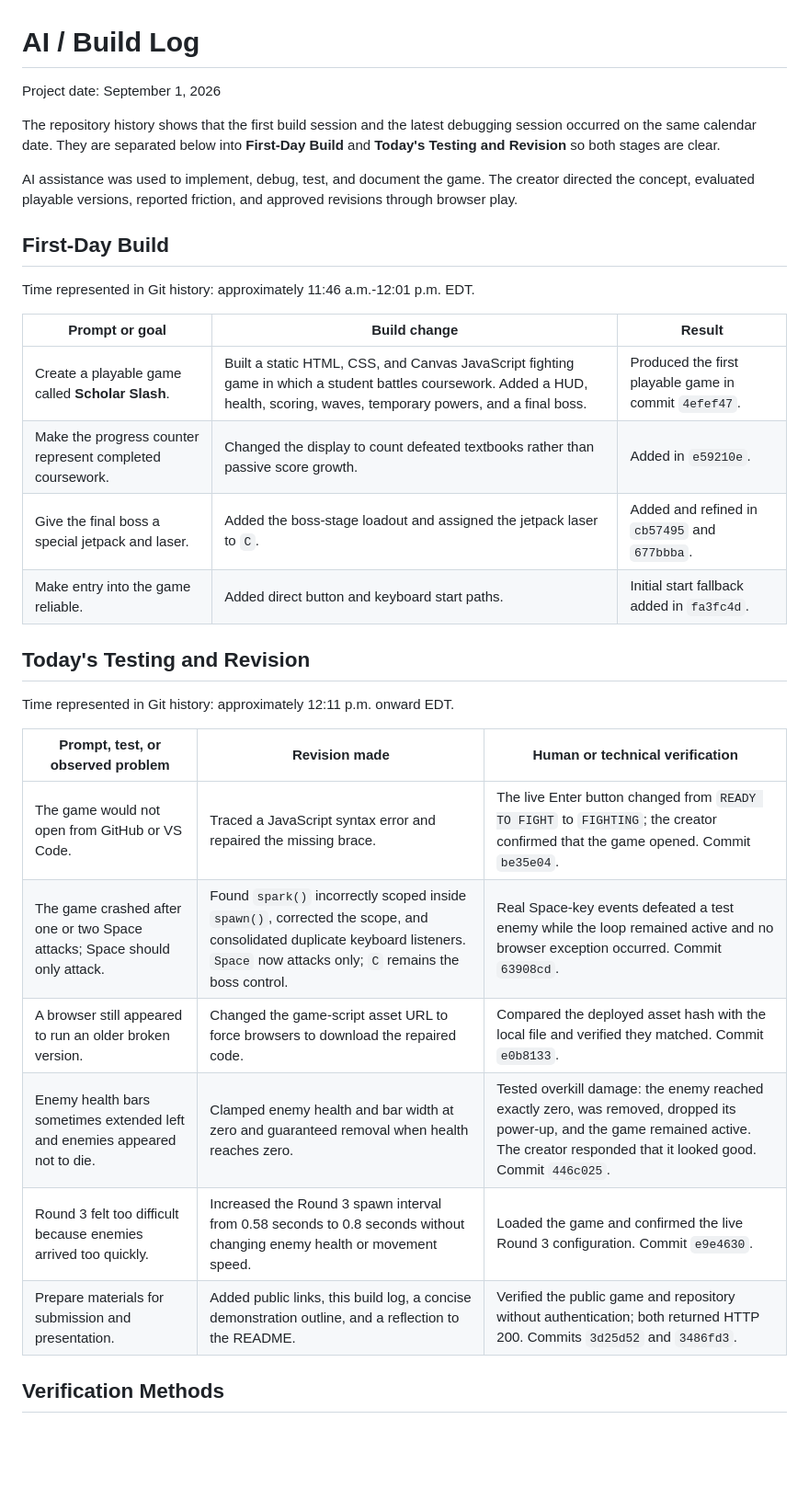
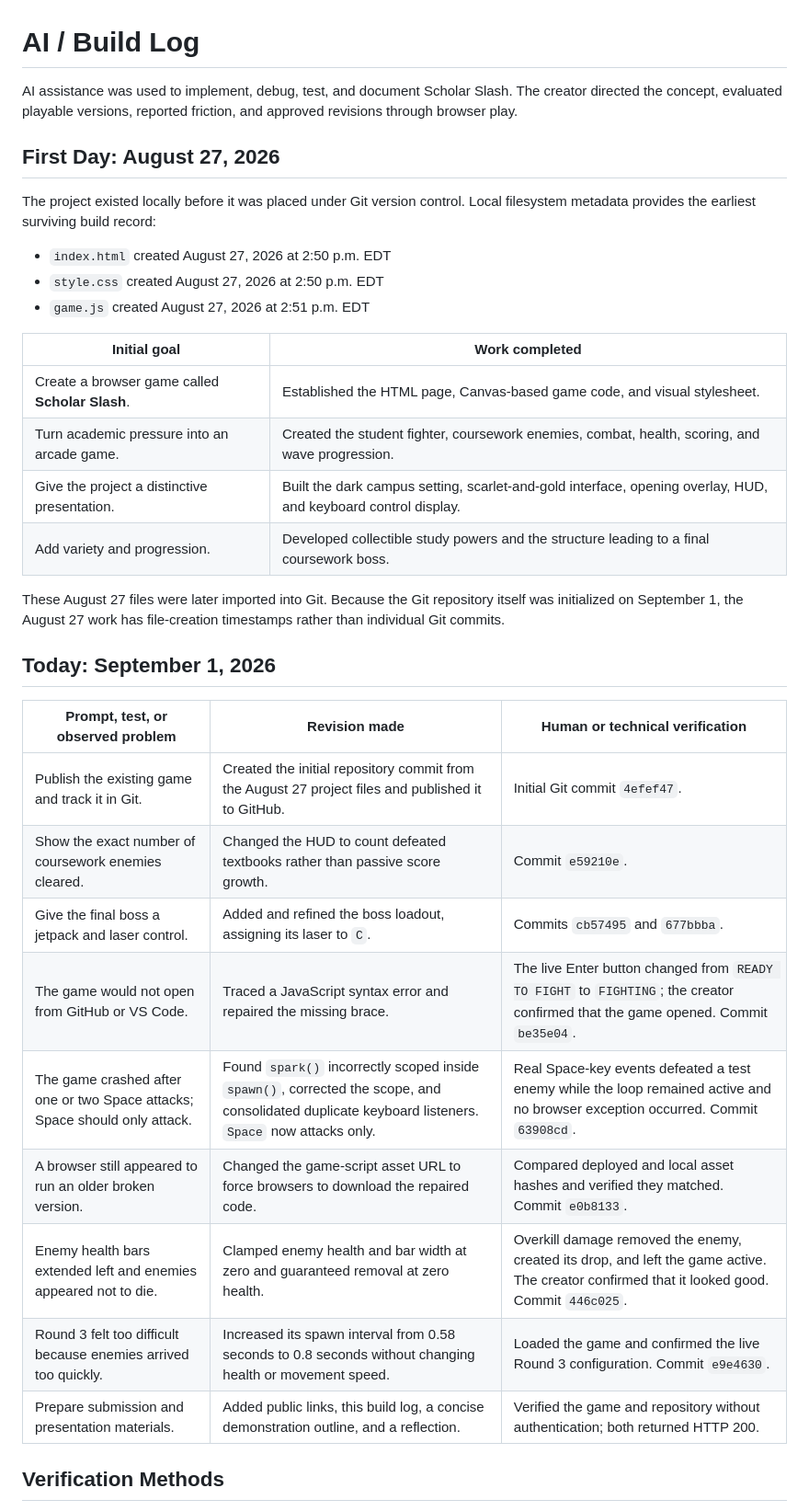
Before and after one commit to James-Regi/Scholar-V2, a Markdown page: BUILD_LOG.md, the part around the change. Shown at 92% size. Drawn GitHub-style; blank space fills up the shorter version.

Commit message:
Correct build log with August 27 creation history

```diff
--- a/BUILD_LOG.md
+++ b/BUILD_LOG.md
@@ -1,34 +1,37 @@
 # AI / Build Log
 
-Project date: September 1, 2026
+AI assistance was used to implement, debug, test, and document Scholar Slash. The creator directed the concept, evaluated playable versions, reported friction, and approved revisions through browser play.
 
-The repository history shows that the first build session and the latest debugging session occurred on the same calendar date. They are separated below into **First-Day Build** and **Today's Testing and Revision** so both stages are clear.
+## First Day: August 27, 2026
 
-AI assistance was used to implement, debug, test, and document the game. The creator directed the concept, evaluated playable versions, reported friction, and approved revisions through browser play.
+The project existed locally before it was placed under Git version control. Local filesystem metadata provides the earliest surviving build record:
 
-## First-Day Build
+- `index.html` created August 27, 2026 at 2:50 p.m. EDT
+- `style.css` created August 27, 2026 at 2:50 p.m. EDT
+- `game.js` created August 27, 2026 at 2:51 p.m. EDT
 
-Time represented in Git history: approximately 11:46 a.m.-12:01 p.m. EDT.
+| Initial goal | Work completed |
+| --- | --- |
+| Create a browser game called **Scholar Slash**. | Established the HTML page, Canvas-based game code, and visual stylesheet. |
+| Turn academic pressure into an arcade game. | Created the student fighter, coursework enemies, combat, health, scoring, and wave progression. |
+| Give the project a distinctive presentation. | Built the dark campus setting, scarlet-and-gold interface, opening overlay, HUD, and keyboard control display. |
+| Add variety and progression. | Developed collectible study powers and the structure leading to a final coursework boss. |
 
-| Prompt or goal | Build change | Result |
-| --- | --- | --- |
-| Create a playable game called **Scholar Slash**. | Built a static HTML, CSS, and Canvas JavaScript fighting game in which a student battles coursework. Added a HUD, health, scoring, waves, temporary powers, and a final boss. | Produced the first playable game in commit `4efef47`. |
-| Make the progress counter represent completed coursework. | Changed the display to count defeated textbooks rather than passive score growth. | Added in `e59210e`. |
-| Give the final boss a special jetpack and laser. | Added the boss-stage loadout and assigned the jetpack laser to `C`. | Added and refined in `cb57495` and `677bbba`. |
-| Make entry into the game reliable. | Added direct button and keyboard start paths. | Initial start fallback added in `fa3fc4d`. |
+These August 27 files were later imported into Git. Because the Git repository itself was initialized on September 1, the August 27 work has file-creation timestamps rather than individual Git commits.
 
-## Today's Testing and Revision
-
-Time represented in Git history: approximately 12:11 p.m. onward EDT.
+## Today: September 1, 2026
 
 | Prompt, test, or observed problem | Revision made | Human or technical verification |
 | --- | --- | --- |
+| Publish the existing game and track it in Git. | Created the initial repository commit from the August 27 project files and published it to GitHub. | Initial Git commit `4efef47`. |
+| Show the exact number of coursework enemies cleared. | Changed the HUD to count defeated textbooks rather than passive score growth. | Commit `e59210e`. |
+| Give the final boss a jetpack and laser control. | Added and refined the boss loadout, assigning its laser to `C`. | Commits `cb57495` and `677bbba`. |
 | The game would not open from GitHub or VS Code. | Traced a JavaScript syntax error and repaired the missing brace. | The live Enter button changed from `READY TO FIGHT` to `FIGHTING`; the creator confirmed that the game opened. Commit `be35e04`. |
-| The game crashed after one or two Space attacks; Space should only attack. | Found `spark()` incorrectly scoped inside `spawn()`, corrected the scope, and consolidated duplicate keyboard listeners. `Space` now attacks only; `C` remains the boss control. | Real Space-key events defeated a test enemy while the loop remained active and no browser exception occurred. Commit `63908cd`. |
-| A browser still appeared to run an older broken version. | Changed the game-script asset URL to force browsers to download the repaired code. | Compared the deployed asset hash with the local file and verified they matched. Commit `e0b8133`. |
-| Enemy health bars sometimes extended left and enemies appeared not to die. | Clamped enemy health and bar width at zero and guaranteed removal when health reaches zero. | Tested overkill damage: the enemy reached exactly zero, was removed, dropped its power-up, and the game remained active. The creator responded that it looked good. Commit `446c025`. |
-| Round 3 felt too difficult because enemies arrived too quickly. | Increased the Round 3 spawn interval from 0.58 seconds to 0.8 seconds without changing enemy health or movement speed. | Loaded the game and confirmed the live Round 3 configuration. Commit `e9e4630`. |
-| Prepare materials for submission and presentation. | Added public links, this build log, a concise demonstration outline, and a reflection to the README. | Verified the public game and repository without authentication; both returned HTTP 200. Commits `3d25d52` and `3486fd3`. |
+| The game crashed after one or two Space attacks; Space should only attack. | Found `spark()` incorrectly scoped inside `spawn()`, corrected the scope, and consolidated duplicate keyboard listeners. `Space` now attacks only. | Real Space-key events defeated a test enemy while the loop remained active and no browser exception occurred. Commit `63908cd`. |
+| A browser still appeared to run an older broken version. | Changed the game-script asset URL to force browsers to download the repaired code. | Compared deployed and local asset hashes and verified they matched. Commit `e0b8133`. |
+| Enemy health bars extended left and enemies appeared not to die. | Clamped enemy health and bar width at zero and guaranteed removal at zero health. | Overkill damage removed the enemy, created its drop, and left the game active. The creator confirmed that it looked good. Commit `446c025`. |
+| Round 3 felt too difficult because enemies arrived too quickly. | Increased its spawn interval from 0.58 seconds to 0.8 seconds without changing health or movement speed. | Loaded the game and confirmed the live Round 3 configuration. Commit `e9e4630`. |
+| Prepare submission and presentation materials. | Added public links, this build log, a concise demonstration outline, and a reflection. | Verified the game and repository without authentication; both returned HTTP 200. |
 
 ## Verification Methods
 
```
